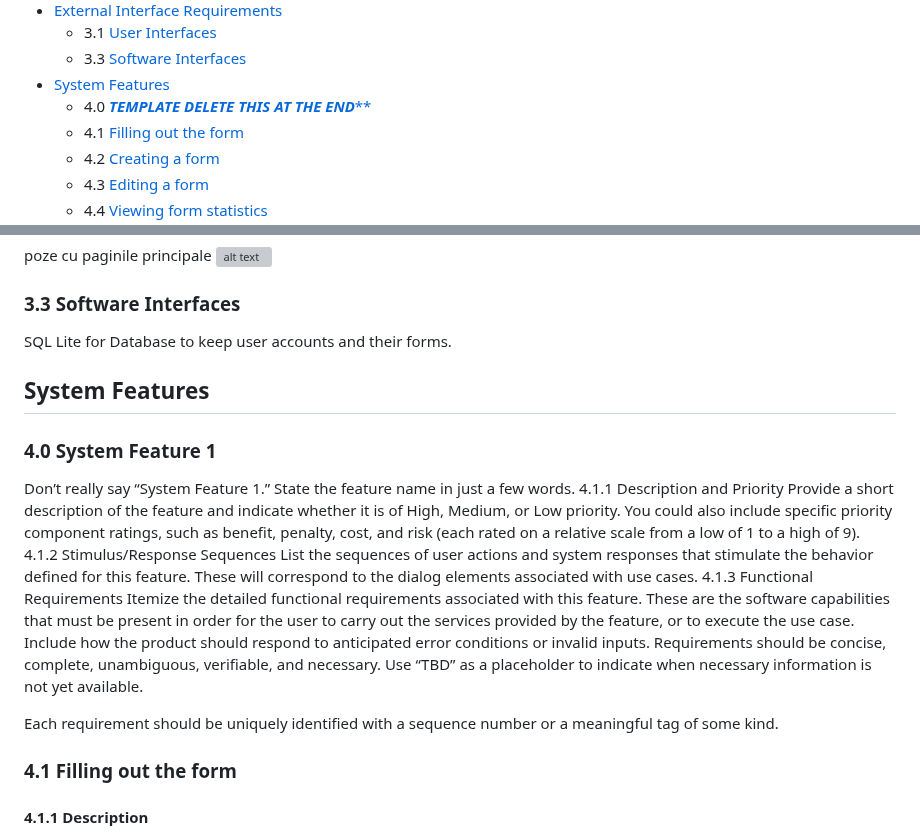
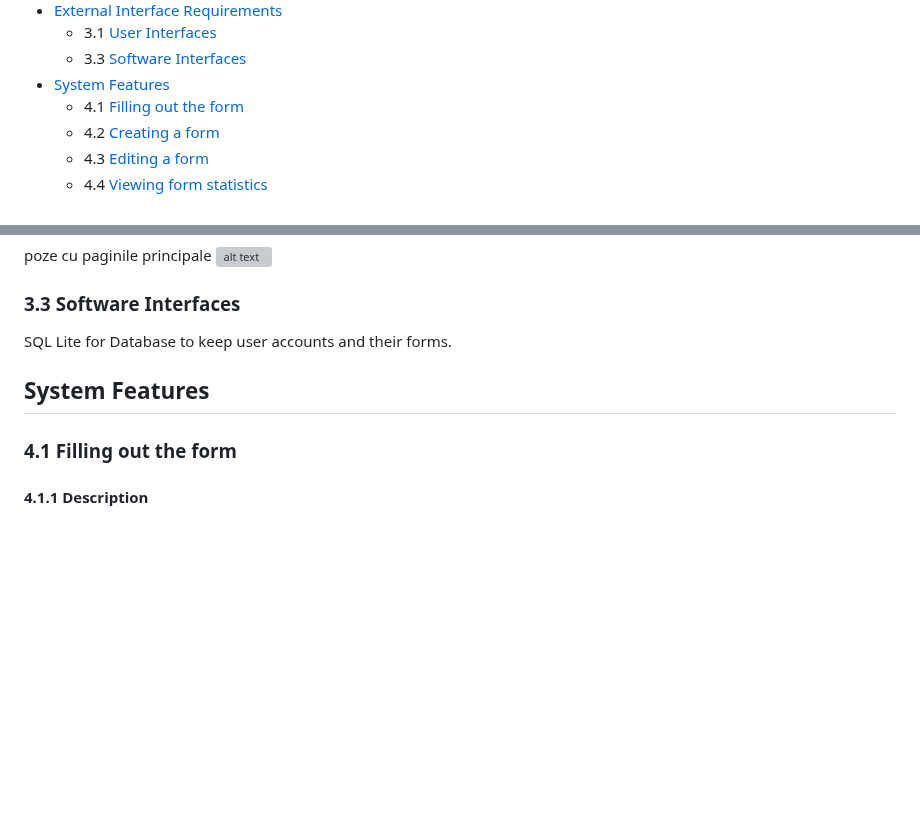
Before and after one commit to AlexD29/EMOF-WEB-Project, a Markdown page: README.md, 2 parts joined by grey strips. Drawn GitHub-style; blank space fills up the shorter version; grey boxes are pictures that could not be loaded.

```diff
--- a/README.md
+++ b/README.md
@@ -14,7 +14,6 @@ Table of Contents
     * 3.1 [User Interfaces](#31-user-interfaces)
     * 3.3 [Software Interfaces](#33-software-interfaces)
   * [System Features](#system-features)
-    * 4.0 [***********TEMPLATE DELETE THIS AT THE END*************](#40-system-feature-1)
     * 4.1 [Filling out the form](#41-filling-out-the-form)
     * 4.2 [Creating a form](#42-creating-a-form)
     * 4.3 [Editing a form](#43-editing-a-form)
@@ -42,17 +41,6 @@ poze cu paginile principale
 ### 3.3 Software Interfaces
 SQL Lite for Database to keep user accounts and their forms.
 ## System Features
-### 4.0 System Feature 1
-Don’t really say “System Feature 1.” State the feature name in just a few words.
-4.1.1   Description and Priority
- Provide a short description of the feature and indicate whether it is of High, Medium, or Low priority. You could also include specific priority component ratings, such as benefit, penalty, cost, and risk (each rated on a relative scale from a low of 1 to a high of 9).
-4.1.2   Stimulus/Response Sequences
- List the sequences of user actions and system responses that stimulate the behavior defined for this feature. These will correspond to the dialog elements associated with use cases.
-4.1.3   Functional Requirements
- Itemize the detailed functional requirements associated with this feature. These are the software capabilities that must be present in order for the user to carry out the services provided by the feature, or to execute the use case. Include how the product should respond to anticipated error conditions or invalid inputs. Requirements should be concise, complete, unambiguous, verifiable, and necessary. Use “TBD” as a placeholder to indicate when necessary information is not yet available.
-
-Each requirement should be uniquely identified with a sequence number or a meaningful tag of some kind.
-
 ### 4.1 Filling out the form
 #### 4.1.1 Description
 The user fills in the form using the Plutchick wheel and/or expressing himself in his own words.
```
